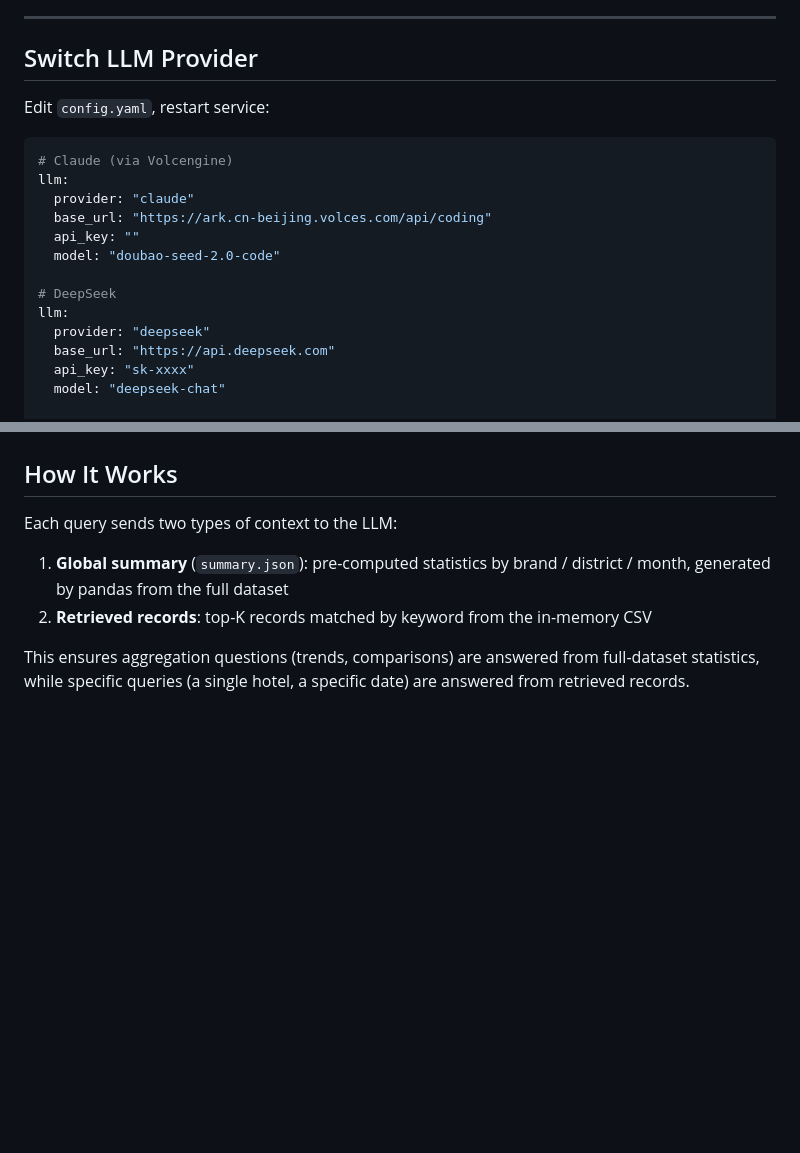
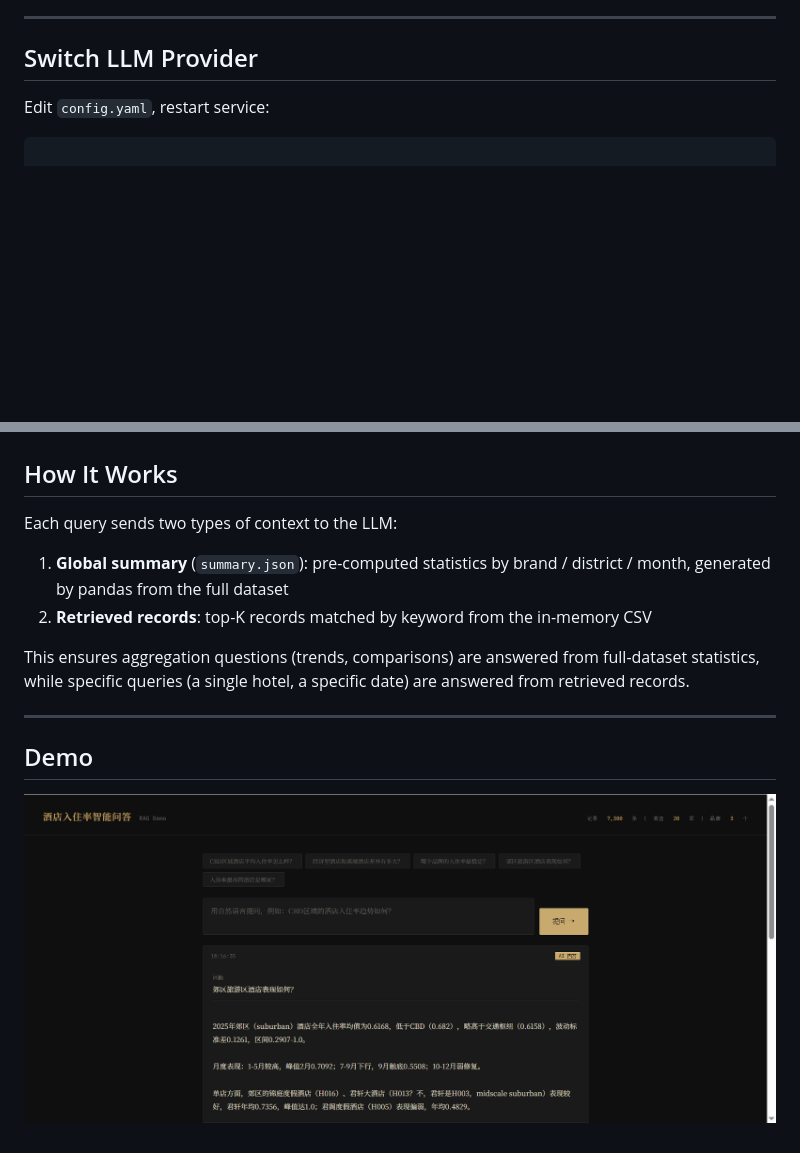
Before and after one commit to muchen0532/hotel-rag, a Markdown page: README.md, 2 parts joined by grey strips. Rendered like a GitHub page; pictures changed too: docs/screenshots/demo.png (added); blank space fills up the shorter version.

Commit message:
docs(readme):add screenshot

````diff
--- a/README.md
+++ b/README.md
@@ -86,19 +86,6 @@ Open http://localhost:8080
 Edit `config.yaml`, restart service:
 
 ```yaml
-# Claude (via Volcengine)
-llm:
-  provider: "claude"
-  base_url: "https://ark.cn-beijing.volces.com/api/coding"
-  api_key: ""
-  model: "doubao-seed-2.0-code"
-
-# DeepSeek
-llm:
-  provider: "deepseek"
-  base_url: "https://api.deepseek.com"
-  api_key: "sk-xxxx"
-  model: "deepseek-chat"
 
 # Ollama (local, free)
 llm:
@@ -130,3 +117,10 @@ Each query sends two types of context to the LLM:
 2. **Retrieved records**: top-K records matched by keyword from the in-memory CSV
 
 This ensures aggregation questions (trends, comparisons) are answered from full-dataset statistics, while specific queries (a single hotel, a specific date) are answered from retrieved records.
+
+
+---
+
+## Demo
+
+![screenshot](docs/screenshots/demo.png)
````
